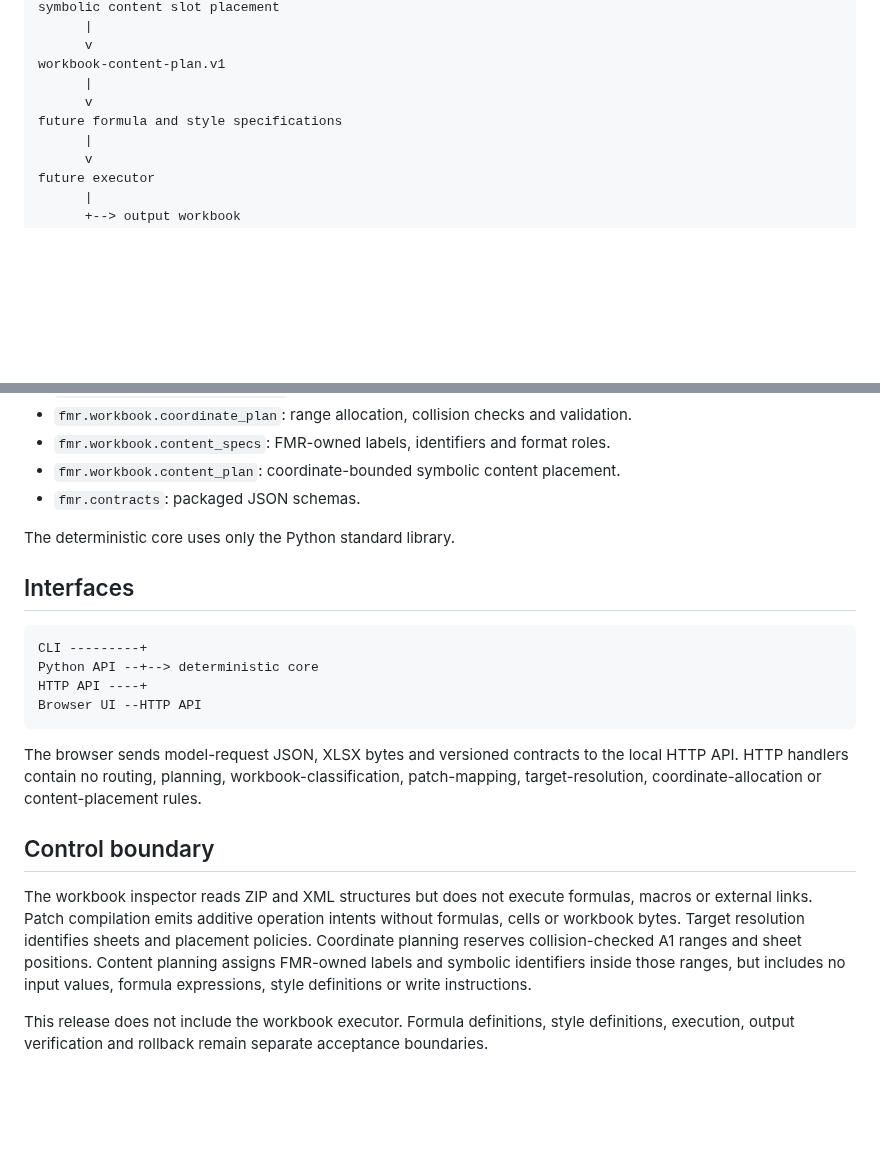
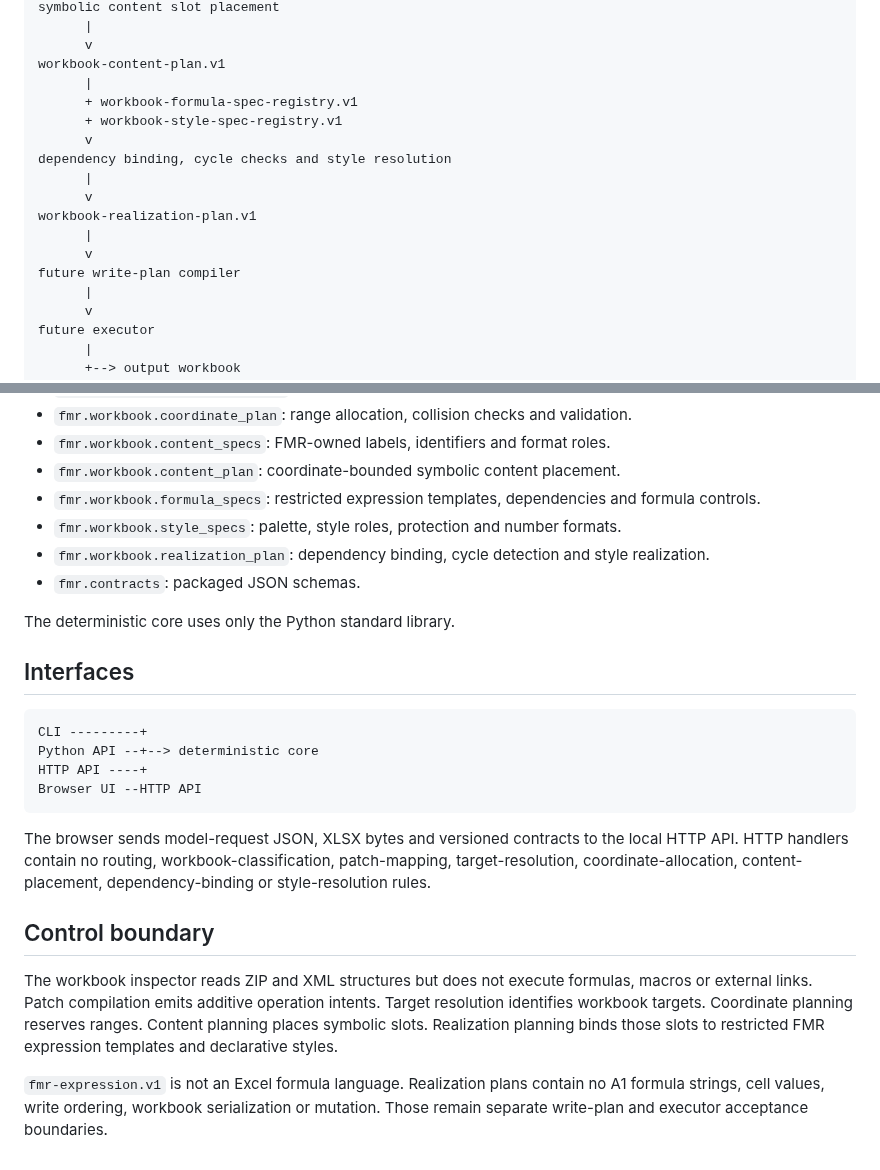
Before and after one commit to thedanieltan/financial-model-router-oss, a Markdown page: docs/ARCHITECTURE.md, 2 parts joined by grey strips. Drawn GitHub-style; blank space fills up the shorter version.

Commit message:
Add formula and style realization to architecture

````diff
--- a/docs/ARCHITECTURE.md
+++ b/docs/ARCHITECTURE.md
@@ -62,8 +62,16 @@ symbolic content slot placement
       v
 workbook-content-plan.v1
       |
+      + workbook-formula-spec-registry.v1
+      + workbook-style-spec-registry.v1
       v
-future formula and style specifications
+dependency binding, cycle checks and style resolution
+      |
+      v
+workbook-realization-plan.v1
+      |
+      v
+future write-plan compiler
       |
       v
 future executor
@@ -89,6 +97,9 @@ future executor
 - `fmr.workbook.coordinate_plan`: range allocation, collision checks and validation.
 - `fmr.workbook.content_specs`: FMR-owned labels, identifiers and format roles.
 - `fmr.workbook.content_plan`: coordinate-bounded symbolic content placement.
+- `fmr.workbook.formula_specs`: restricted expression templates, dependencies and formula controls.
+- `fmr.workbook.style_specs`: palette, style roles, protection and number formats.
+- `fmr.workbook.realization_plan`: dependency binding, cycle detection and style realization.
 - `fmr.contracts`: packaged JSON schemas.
 
 The deterministic core uses only the Python standard library.
@@ -102,10 +113,10 @@ HTTP API ----+
 Browser UI --HTTP API
 ```
 
-The browser sends model-request JSON, XLSX bytes and versioned contracts to the local HTTP API. HTTP handlers contain no routing, planning, workbook-classification, patch-mapping, target-resolution, coordinate-allocation or content-placement rules.
+The browser sends model-request JSON, XLSX bytes and versioned contracts to the local HTTP API. HTTP handlers contain no routing, workbook-classification, patch-mapping, target-resolution, coordinate-allocation, content-placement, dependency-binding or style-resolution rules.
 
 ## Control boundary
 
-The workbook inspector reads ZIP and XML structures but does not execute formulas, macros or external links. Patch compilation emits additive operation intents without formulas, cells or workbook bytes. Target resolution identifies sheets and placement policies. Coordinate planning reserves collision-checked A1 ranges and sheet positions. Content planning assigns FMR-owned labels and symbolic identifiers inside those ranges, but includes no input values, formula expressions, style definitions or write instructions.
+The workbook inspector reads ZIP and XML structures but does not execute formulas, macros or external links. Patch compilation emits additive operation intents. Target resolution identifies workbook targets. Coordinate planning reserves ranges. Content planning places symbolic slots. Realization planning binds those slots to restricted FMR expression templates and declarative styles.
 
-This release does not include the workbook executor. Formula definitions, style definitions, execution, output verification and rollback remain separate acceptance boundaries.
+`fmr-expression.v1` is not an Excel formula language. Realization plans contain no A1 formula strings, cell values, write ordering, workbook serialization or mutation. Those remain separate write-plan and executor acceptance boundaries.
````
